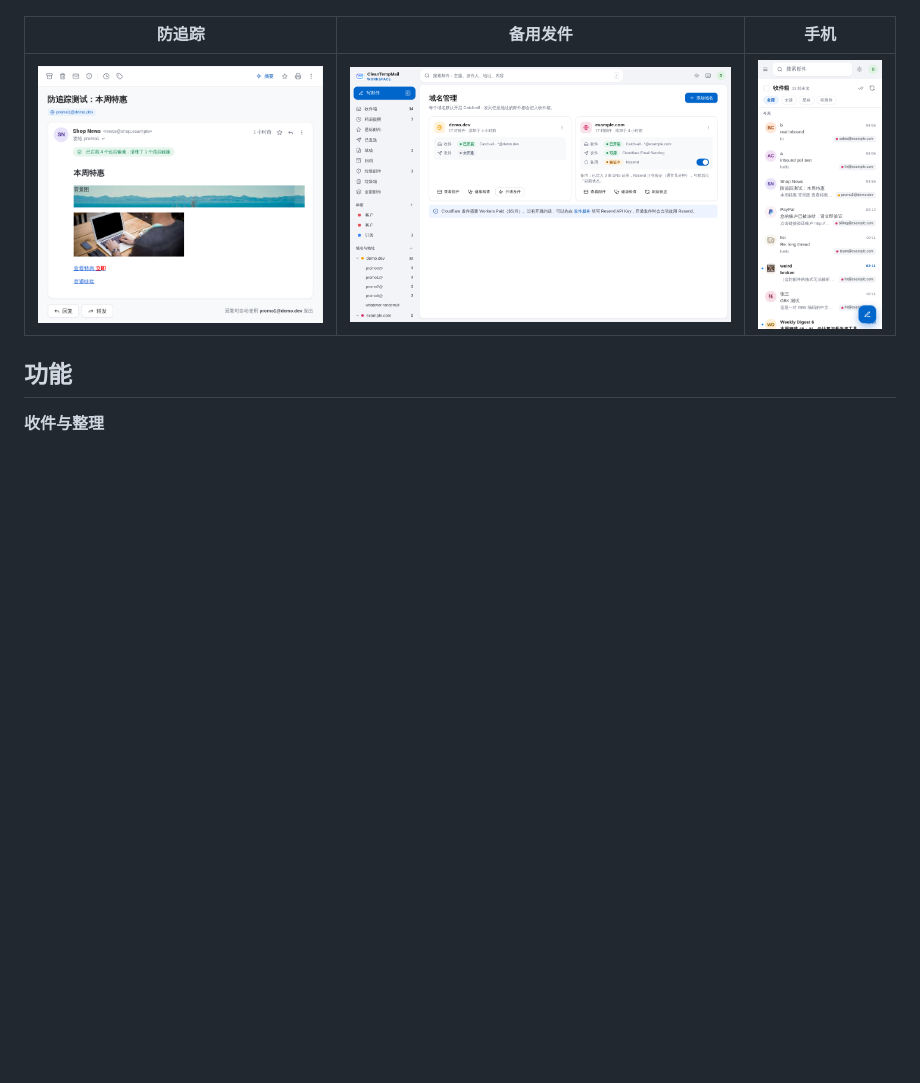
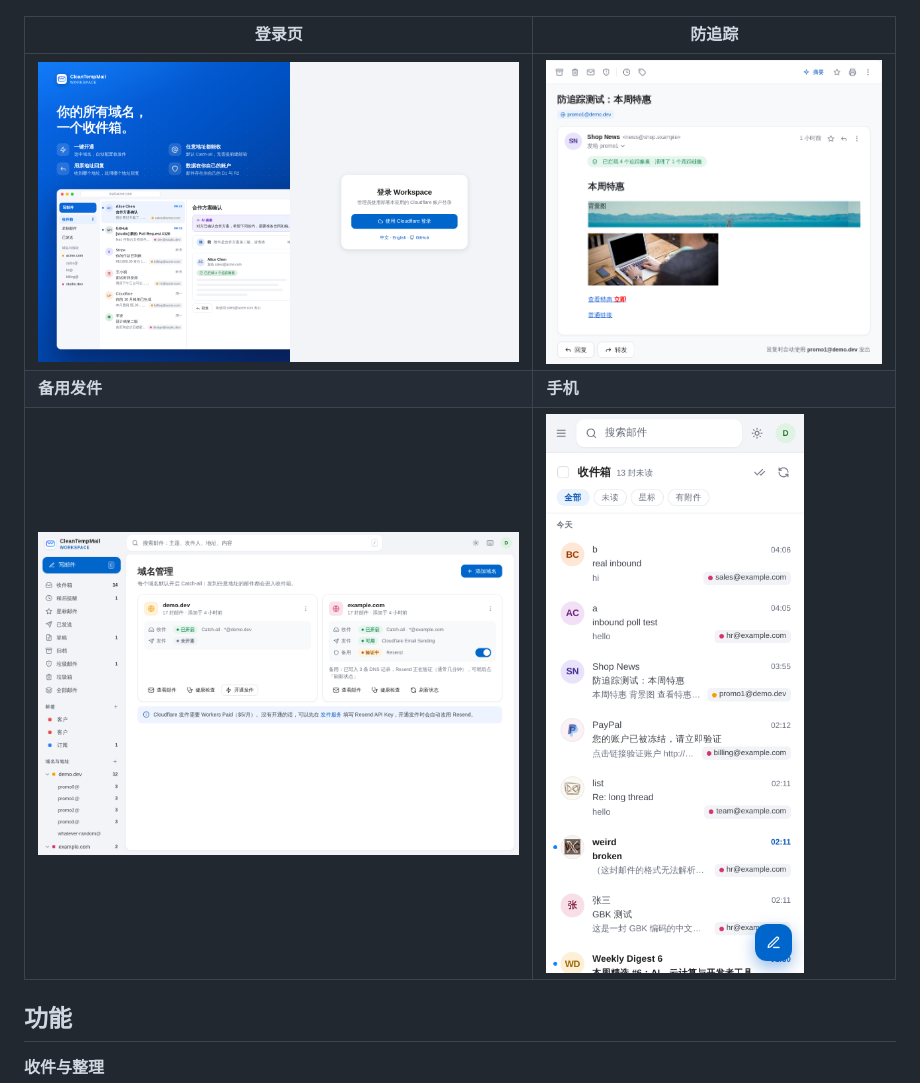
Before and after one commit to cleantempmail/cleantempmail-workspace, a Markdown page: README.md, the part around the change. Rendered like a GitHub page; pictures changed too: docs/login.png (added); blank space fills up the shorter version.

Commit message:
Add login page screenshot to README
Co-Authored-By: Claude Opus 5.5 <noreply@anthropic.com>

```diff
--- a/README.md
+++ b/README.md
@@ -20,9 +20,11 @@
 
 ![收件箱](docs/inbox.png)
 
-| 防追踪 | 备用发件 | 手机 |
-|---|---|---|
-| ![防追踪](docs/privacy.png) | ![备用发件](docs/send-fallback.png) | ![手机](docs/mobile.png) |
+| 登录页 | 防追踪 |
+|---|---|
+| ![登录页](docs/login.png) | ![防追踪](docs/privacy.png) |
+| **备用发件** | **手机** |
+| ![备用发件](docs/send-fallback.png) | ![手机](docs/mobile.png) |
 
 ## 功能
 
```
